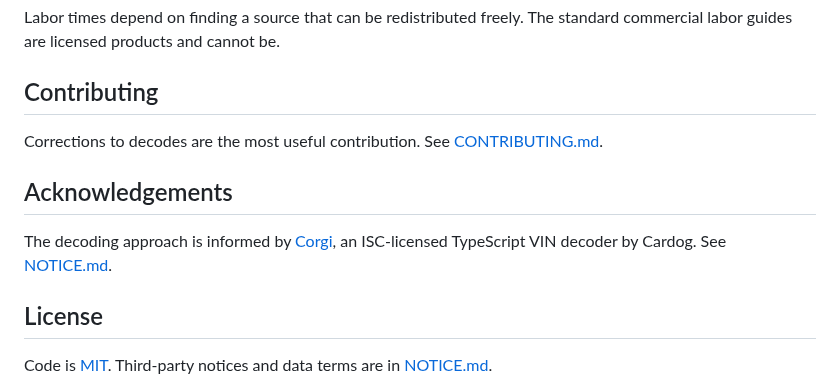
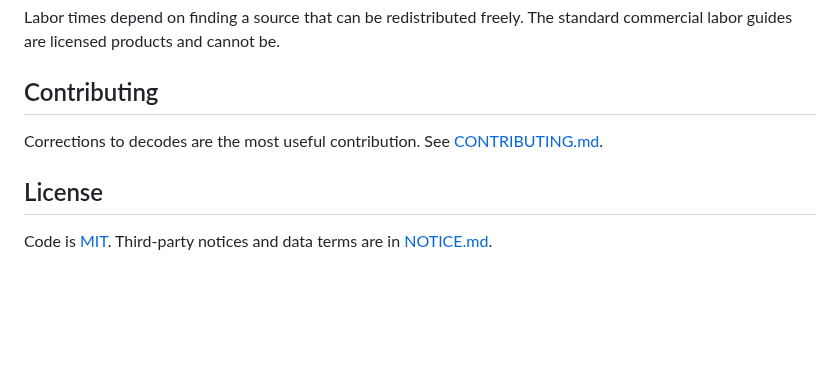
Before and after one commit to wenmar-pro/wenmar-open, a Markdown page: README.md, the part around the change. Rendered like a GitHub page; blank space fills up the shorter version.

Commit message:
docs: drop Corgi acknowledgement from README
The decoder contains no Corgi code. The notice stays in NOTICE.md.

Co-Authored-By: Claude Opus 5.5 <noreply@anthropic.com>

```diff
--- a/README.md
+++ b/README.md
@@ -71,10 +71,6 @@ Labor times depend on finding a source that can be redistributed freely. The sta
 
 Corrections to decodes are the most useful contribution. See [CONTRIBUTING.md](CONTRIBUTING.md).
 
-## Acknowledgements
-
-The decoding approach is informed by [Corgi](https://github.com/cardog-ai/corgi), an ISC-licensed TypeScript VIN decoder by Cardog. See [NOTICE.md](NOTICE.md).
-
 ## License
 
 Code is [MIT](LICENSE). Third-party notices and data terms are in [NOTICE.md](NOTICE.md).
```
